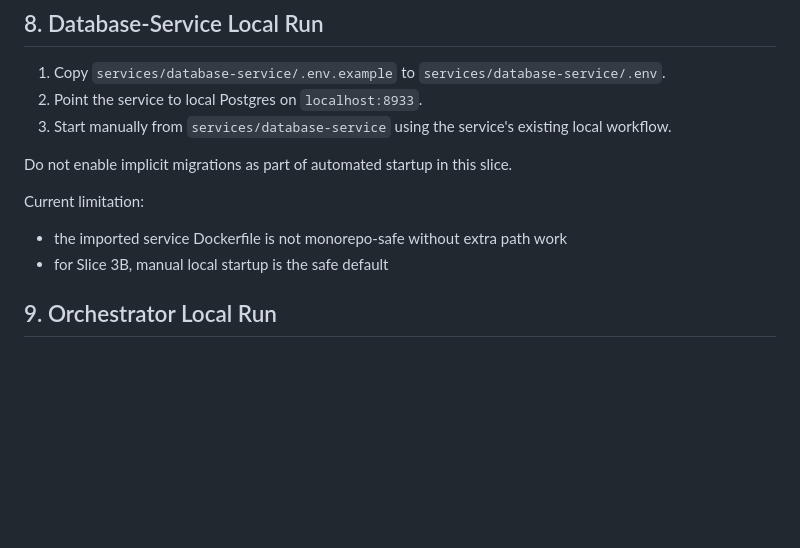
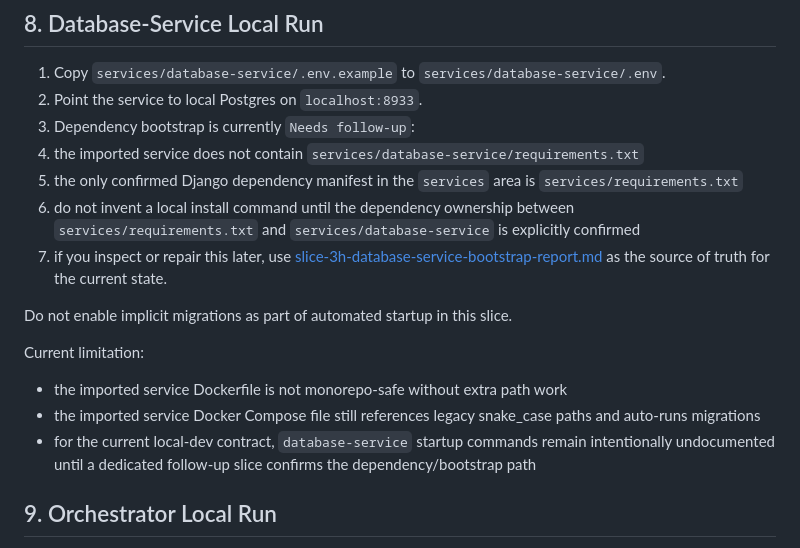
Before and after one commit to AutomatonSoft/WareHub, a Markdown page: docs/runbooks/local-dev.md, the part around the change. GitHub-like rendering; blank space fills up the shorter version.

Commit message:
docs: clarify database service local bootstrap

```diff
--- a/docs/runbooks/local-dev.md
+++ b/docs/runbooks/local-dev.md
@@ -132,14 +132,19 @@ Notes:
 
 1. Copy `services/database-service/.env.example` to `services/database-service/.env`.
 2. Point the service to local Postgres on `localhost:8933`.
-3. Start manually from `services/database-service` using the service's existing local workflow.
+3. Dependency bootstrap is currently `Needs follow-up`:
+4. the imported service does not contain `services/database-service/requirements.txt`
+5. the only confirmed Django dependency manifest in the `services` area is `services/requirements.txt`
+6. do not invent a local install command until the dependency ownership between `services/requirements.txt` and `services/database-service` is explicitly confirmed
+7. if you inspect or repair this later, use [slice-3h-database-service-bootstrap-report.md](/I:/WareHub/docs/runbooks/slice-3h-database-service-bootstrap-report.md) as the source of truth for the current state.
 
 Do not enable implicit migrations as part of automated startup in this slice.
 
 Current limitation:
 
 - the imported service Dockerfile is not monorepo-safe without extra path work
-- for Slice 3B, manual local startup is the safe default
+- the imported service Docker Compose file still references legacy snake_case paths and auto-runs migrations
+- for the current local-dev contract, `database-service` startup commands remain intentionally undocumented until a dedicated follow-up slice confirms the dependency/bootstrap path
 
 ## 9. Orchestrator Local Run
 
```
Also changed, not shown: docs/runbooks/slice-3h-database-service-bootstrap-report.md (added, +187 -0 lines).
